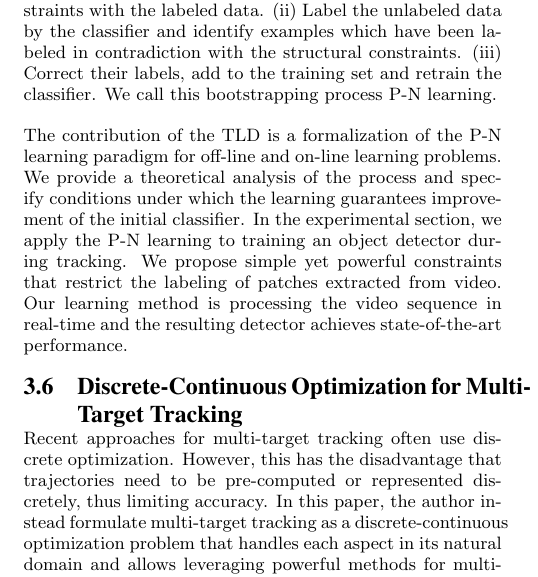
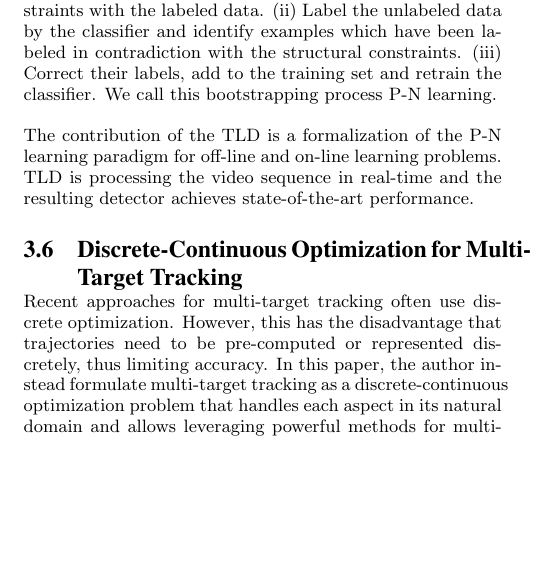
Before and after one commit to yangjueji/tracking, a LaTeX paper (report/report.tex): part of one column of page 3 of 6 before the commit and part of one column of page 3 of 5 after it, cut so that both start at the same text, the shorter picture padded with empty space. Compiled offline with pdfLaTeX.

Commit message:
tweak TLD.

```diff
--- a/report/report.tex
+++ b/report/report.tex
@@ -117,7 +117,7 @@ TLD proposes a new paradigm for learning from structured unlabeled data. The str
 
 The availability of a small number of labeled examples and a large number of structured unlabeled examples suggest the following learning strategy: (i) Using the labeled samples, train an initial classifier and adjust the predefined constraints with the labeled data. (ii) Label the unlabeled data by the classifier and identify examples which have been labeled in contradiction with the structural constraints. (iii) Correct their labels, add to the training set and retrain the classifier. We call this bootstrapping process P-N learning.
 
-The contribution of the TLD is a formalization of the P-N learning paradigm for off-line and on-line learning problems. We provide a theoretical analysis of the process and specify conditions under which the learning guarantees improvement of the initial classifier. In the experimental section, we apply the P-N learning to training an object detector during tracking. We propose simple yet powerful constraints that restrict the labeling of patches extracted from video. Our learning method is processing the video sequence in real-time and the resulting detector achieves state-of-the-art performance.
+The contribution of the TLD is a formalization of the P-N learning paradigm for off-line and on-line learning problems. TLD is processing the video sequence in real-time and the resulting detector achieves state-of-the-art performance.
 
 \subsection{Discrete-Continuous Optimization for Multi-Target Tracking}
 Recent approaches for multi-target tracking often use discrete optimization. However, this has the disadvantage that trajectories need to be pre-computed or represented discretely, thus limiting accuracy. In this paper, the author instead formulate multi-target tracking as a discrete-continuous optimization problem that handles each aspect in its natural domain and allows leveraging powerful methods for multi-model fitting. Data association is performed using discrete optimization with label costs, yielding near optimality. Trajectory estimation is posed as a continuous fitting problem with a simple closed-form solution, which is used in turn to update the label costs.
```
